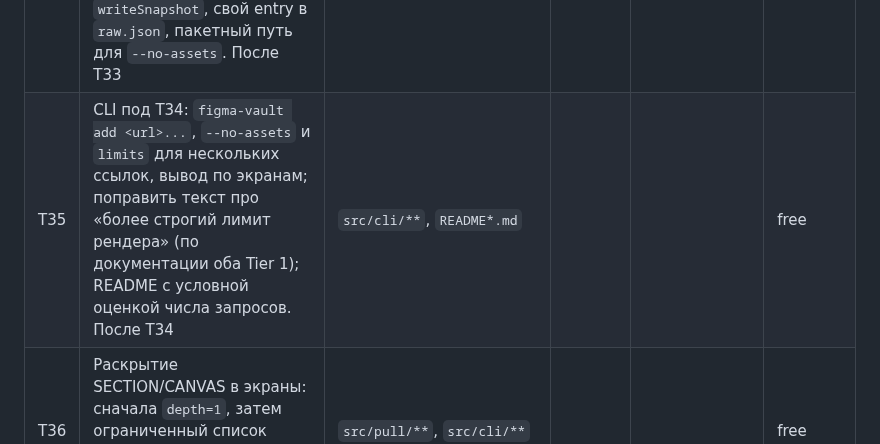
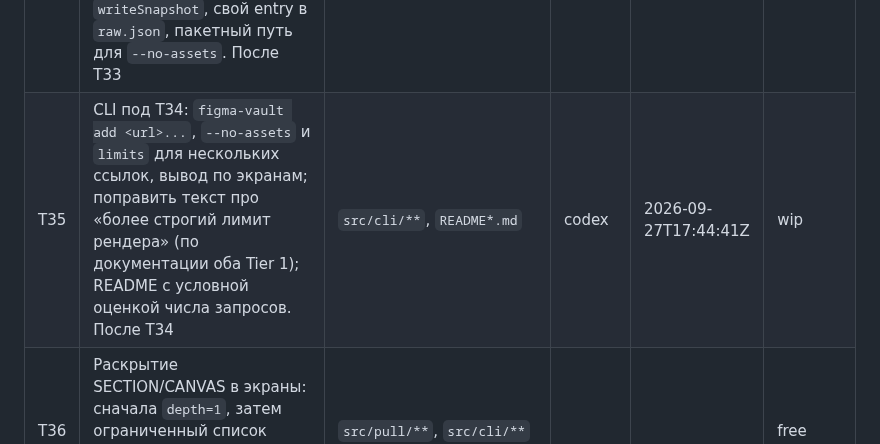
Before and after one commit to NBhey/figma-vault, a Markdown page: docs/BOARD.md, the part around the change. Drawn GitHub-style.

Commit message:
[codex] T35: захват CLI пакетной выгрузки

```diff
--- a/docs/BOARD.md
+++ b/docs/BOARD.md
@@ -40,7 +40,7 @@
 | T32 | Релиз 0.1.4: исправления security review (T30, T31) — версия, проверка архива, тег | `package.json`, `package-lock.json`, `server.json`, `README*.md`, `docs/BOARD.md`, `docs/LOG.md` | claude | 2026-09-24T13:44Z | done |
 | T33 | Скриншот и растр одним вызовом `/images`, если влезают в одну пачку; при не-429 сбое скриншот повторно отдельно; `null` по id — предупреждение; успешные пачки `renderNodes` не терять при падении поздней (LOG 2026-09-25T17:57Z и ответ codex) | `src/pull/**` | codex | 2026-09-26T17:39:55Z | done |
 | T34 | Пакетная выгрузка нескольких экранов: `pullFigmaSelections(urls)`, группировка по fileKey, дедупликация id, один `/nodes` на файл, общий рендер, ошибки по экрану, последовательный `writeSnapshot`, свой entry в `raw.json`, пакетный путь для `--no-assets`. После T33 | `src/pull/**` | codex | 2026-09-26T17:45:21Z | done |
-| T35 | CLI под T34: `figma-vault add <url>...`, `--no-assets` и `limits` для нескольких ссылок, вывод по экранам; поправить текст про «более строгий лимит рендера» (по документации оба Tier 1); README с условной оценкой числа запросов. После T34 | `src/cli/**`, `README*.md` | | | free |
+| T35 | CLI под T34: `figma-vault add <url>...`, `--no-assets` и `limits` для нескольких ссылок, вывод по экранам; поправить текст про «более строгий лимит рендера» (по документации оба Tier 1); README с условной оценкой числа запросов. После T34 | `src/cli/**`, `README*.md` | codex | 2026-09-27T17:44:41Z | wip |
 | T36 | Раскрытие SECTION/CANVAS в экраны: сначала `depth=1`, затем ограниченный список корней, верхний предел и сообщение о пропущенных. После T34 | `src/pull/**`, `src/cli/**` | | | free |
 
 ## Зависимости
```
